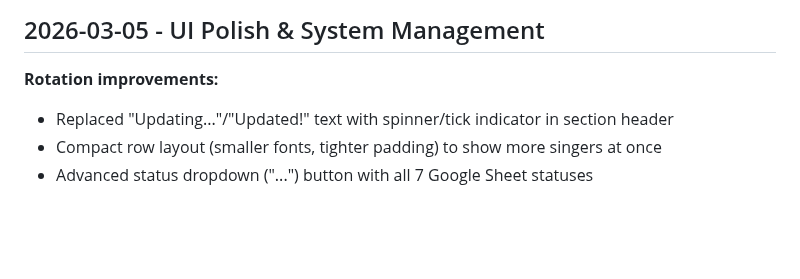
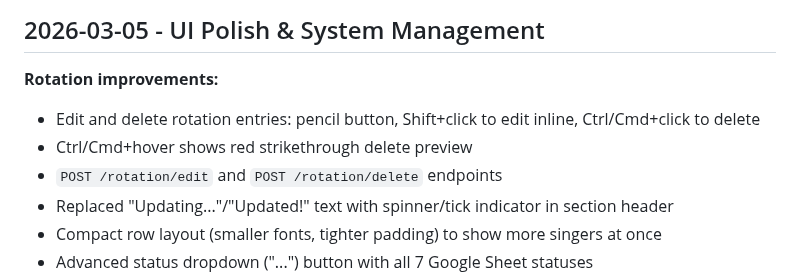
Before and after one commit to nomadkaraoke/kjbox, a Markdown page: docs/CHANGELOG.md, the part around the change. Drawn GitHub-style; blank space fills up the shorter version.

Commit message:
docs: update ARCHITECTURE and CHANGELOG for rotation edit/delete
Co-Authored-By: Claude Opus 4.6 <noreply@anthropic.com>

```diff
--- a/docs/CHANGELOG.md
+++ b/docs/CHANGELOG.md
@@ -5,6 +5,9 @@ Device configuration changes. For Pi details, see [archive/NOMADPI-DETAILS.md](a
 ## 2026-03-05 - UI Polish & System Management
 
 **Rotation improvements:**
+- Edit and delete rotation entries: pencil button, Shift+click to edit inline, Ctrl/Cmd+click to delete
+- Ctrl/Cmd+hover shows red strikethrough delete preview
+- `POST /rotation/edit` and `POST /rotation/delete` endpoints
 - Replaced "Updating..."/"Updated!" text with spinner/tick indicator in section header
 - Compact row layout (smaller fonts, tighter padding) to show more singers at once
 - Advanced status dropdown ("...") button with all 7 Google Sheet statuses
```
Also changed, not shown: docs/ARCHITECTURE.md (+2 -0 lines).
